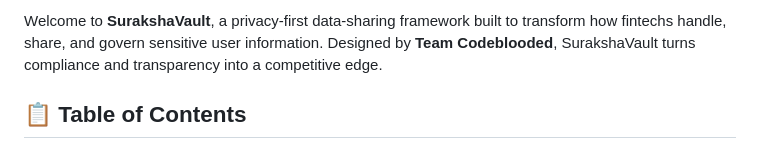
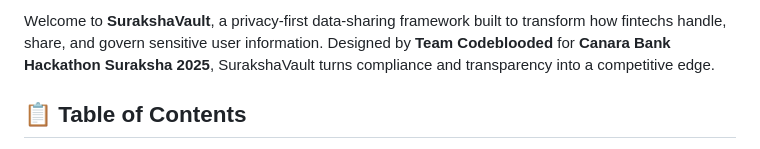
Before and after one commit to Sahilagarwal623/SurakshaVault_01, a Markdown page: README.md, the part around one of its changes. Rendered like a GitHub page.

```diff
--- a/README.md
+++ b/README.md
@@ -6,5 +7,5 @@
 
-Welcome to **SurakshaVault**, a privacy-first data-sharing framework built to transform how fintechs handle, share, and govern sensitive user information. Designed by **Team Codeblooded**, SurakshaVault turns compliance and transparency into a competitive edge.
+Welcome to **SurakshaVault**, a privacy-first data-sharing framework built to transform how fintechs handle, share, and govern sensitive user information. Designed by **Team Codeblooded** for **Canara Bank Hackathon Suraksha 2025**, SurakshaVault turns compliance and transparency into a competitive edge.
 
 ## 📋 Table of Contents
 
```
Also changed, not shown: other parts of README.md (+1 -0 lines).
